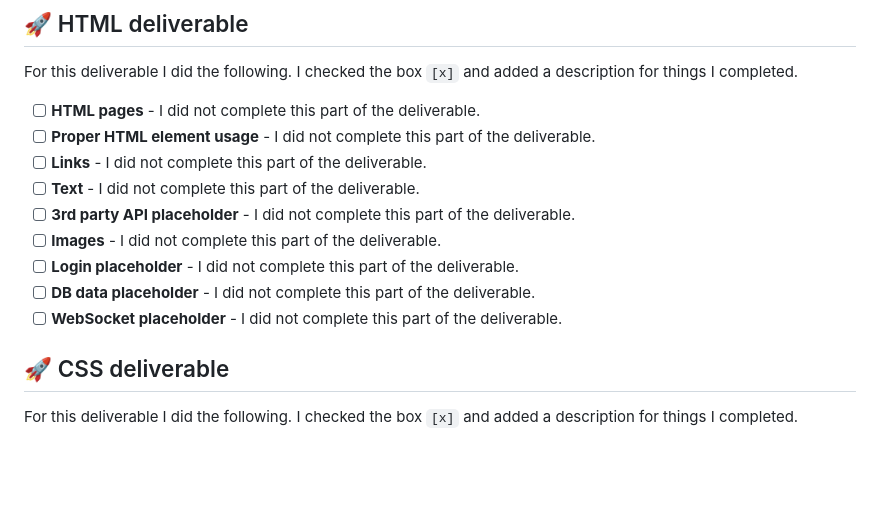
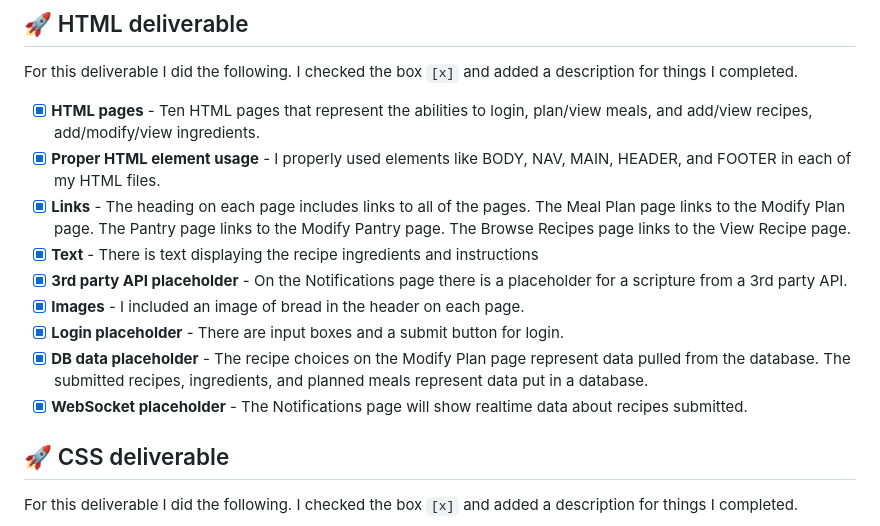
Before and after one commit to kayliereinhart/startup, a Markdown page: README.md, the part around the change. GitHub-like rendering; blank space fills up the shorter version.

Commit message:
Updated README with HTML deliverable

```diff
--- a/README.md
+++ b/README.md
@@ -76,15 +76,15 @@ For this deliverable I did the following. I checked the box `[x]` and added a de
 
 For this deliverable I did the following. I checked the box `[x]` and added a description for things I completed.
 
-- [ ] **HTML pages** - I did not complete this part of the deliverable.
-- [ ] **Proper HTML element usage** - I did not complete this part of the deliverable.
-- [ ] **Links** - I did not complete this part of the deliverable.
-- [ ] **Text** - I did not complete this part of the deliverable.
-- [ ] **3rd party API placeholder** - I did not complete this part of the deliverable.
-- [ ] **Images** - I did not complete this part of the deliverable.
-- [ ] **Login placeholder** - I did not complete this part of the deliverable.
-- [ ] **DB data placeholder** - I did not complete this part of the deliverable.
-- [ ] **WebSocket placeholder** - I did not complete this part of the deliverable.
+- [x] **HTML pages** - Ten HTML pages that represent the abilities to login, plan/view meals, and add/view recipes, add/modify/view ingredients.
+- [x] **Proper HTML element usage** - I properly used elements like BODY, NAV, MAIN, HEADER, and FOOTER in each of my HTML files.
+- [x] **Links** - The heading on each page includes links to all of the pages. The Meal Plan page links to the Modify Plan page. The Pantry page links to the Modify Pantry page. The Browse Recipes page links to the View Recipe page.
+- [x] **Text** - There is text displaying the recipe ingredients and instructions
+- [x] **3rd party API placeholder** - On the Notifications page there is a placeholder for a scripture from a 3rd party API.
+- [x] **Images** - I included an image of bread in the header on each page.
+- [x] **Login placeholder** - There are input boxes and a submit button for login.
+- [x] **DB data placeholder** - The recipe choices on the Modify Plan page represent data pulled from the database. The submitted recipes, ingredients, and planned meals represent data put in a database.
+- [x] **WebSocket placeholder** - The Notifications page will show realtime data about recipes submitted.
 
 ## 🚀 CSS deliverable
 
```
